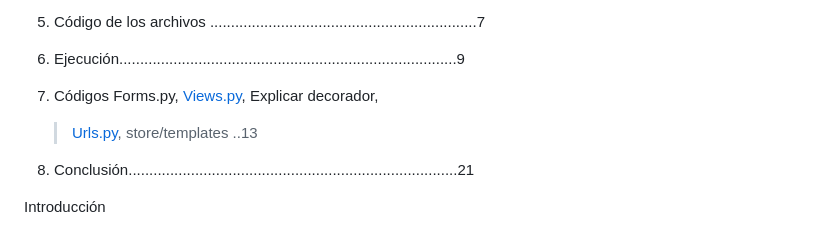
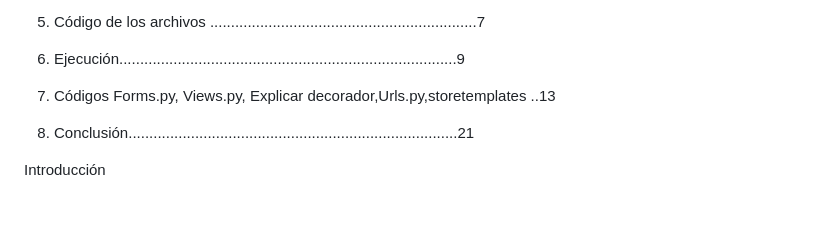
Before and after one commit to carlos210307/marketplace_main, a Markdown page: README.md, the part around the change. Rendered like a GitHub page; blank space fills up the shorter version.

Commit message:
Subiendo cambios

```diff
--- a/README.md
+++ b/README.md
@@ -28,8 +28,7 @@ Vazquez Martinez Claudia Michelle
 
 6.  Ejecución.................................................................................9
 
-7.  Códigos Forms.py, [Views.py](http://views.py), Explicar decorador,
-    > [Urls.py](http://urls.py), store/templates ..13
+7.  Códigos Forms.py, Views.py, Explicar decorador,Urls.py,storetemplates ..13
 
 8.  Conclusión...............................................................................21
 
```
